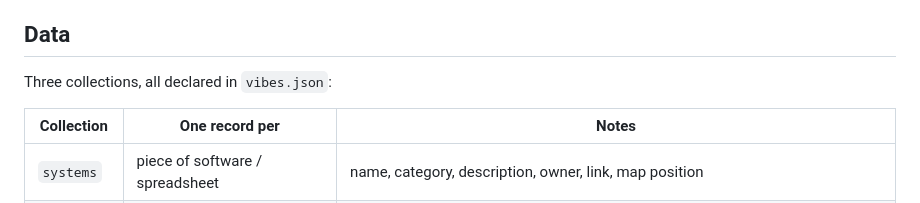
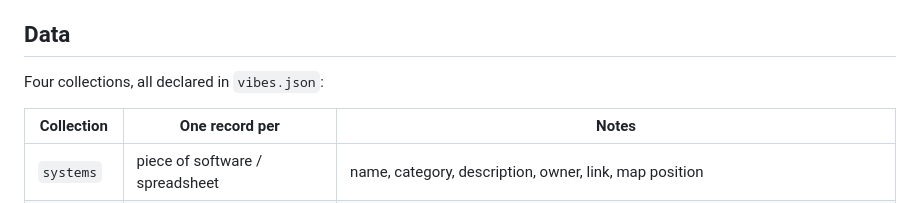
Before and after one commit to adhep12/financeworkflows, a Markdown page: README.md, the part around the change. Rendered like a GitHub page.

Commit message:
README: collection count
Co-Authored-By: Claude Opus 5.5 <noreply@anthropic.com>
Claude-Session: https://claude.ai/code/session_016RPUdVh3uHySEazGHCArKL

```diff
--- a/README.md
+++ b/README.md
@@ -50,7 +50,7 @@ A connection's badge shows how well it's documented: *Needs documentation* (no s
 
 ## Data
 
-Three collections, all declared in `vibes.json`:
+Four collections, all declared in `vibes.json`:
 
 | Collection | One record per | Notes |
 | --- | --- | --- |
```
